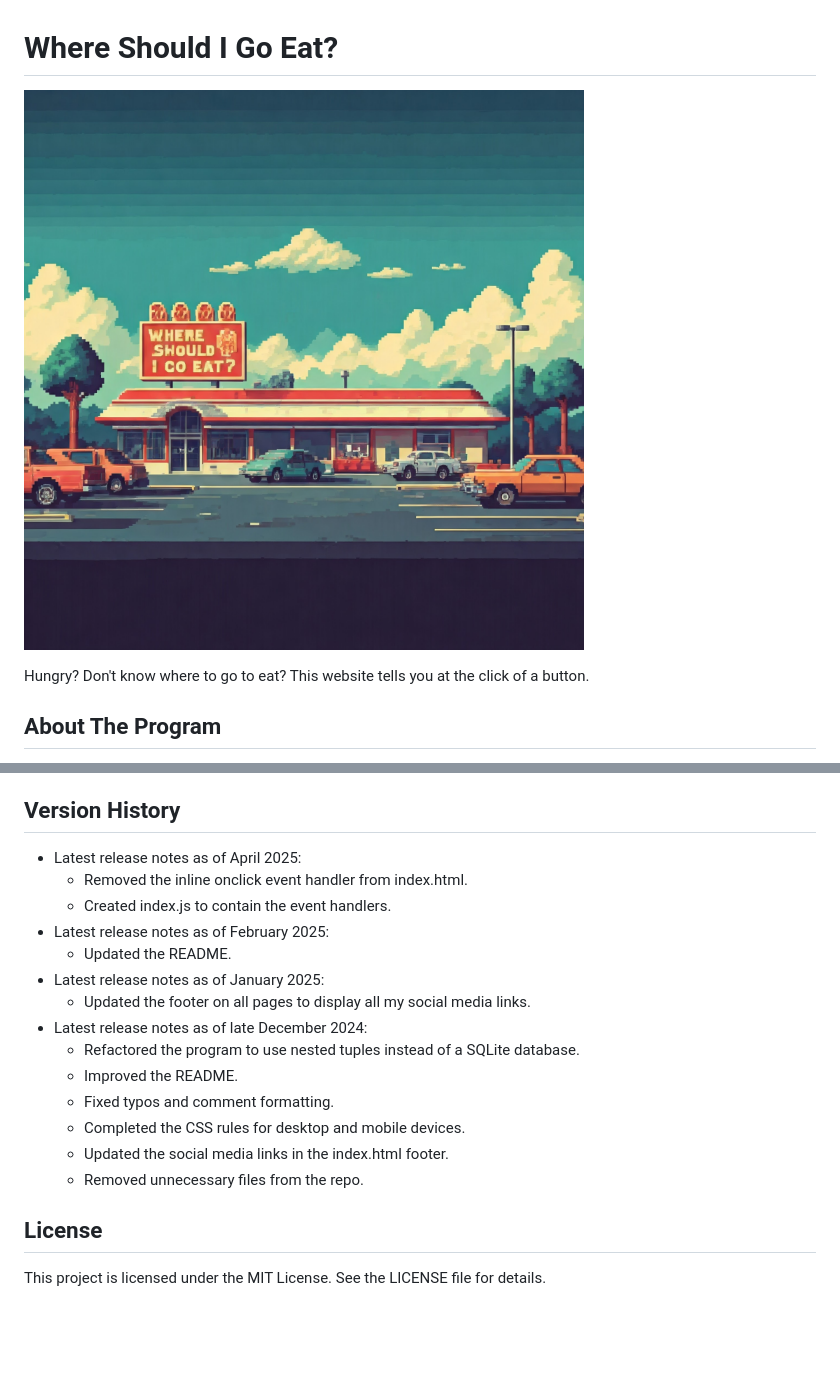
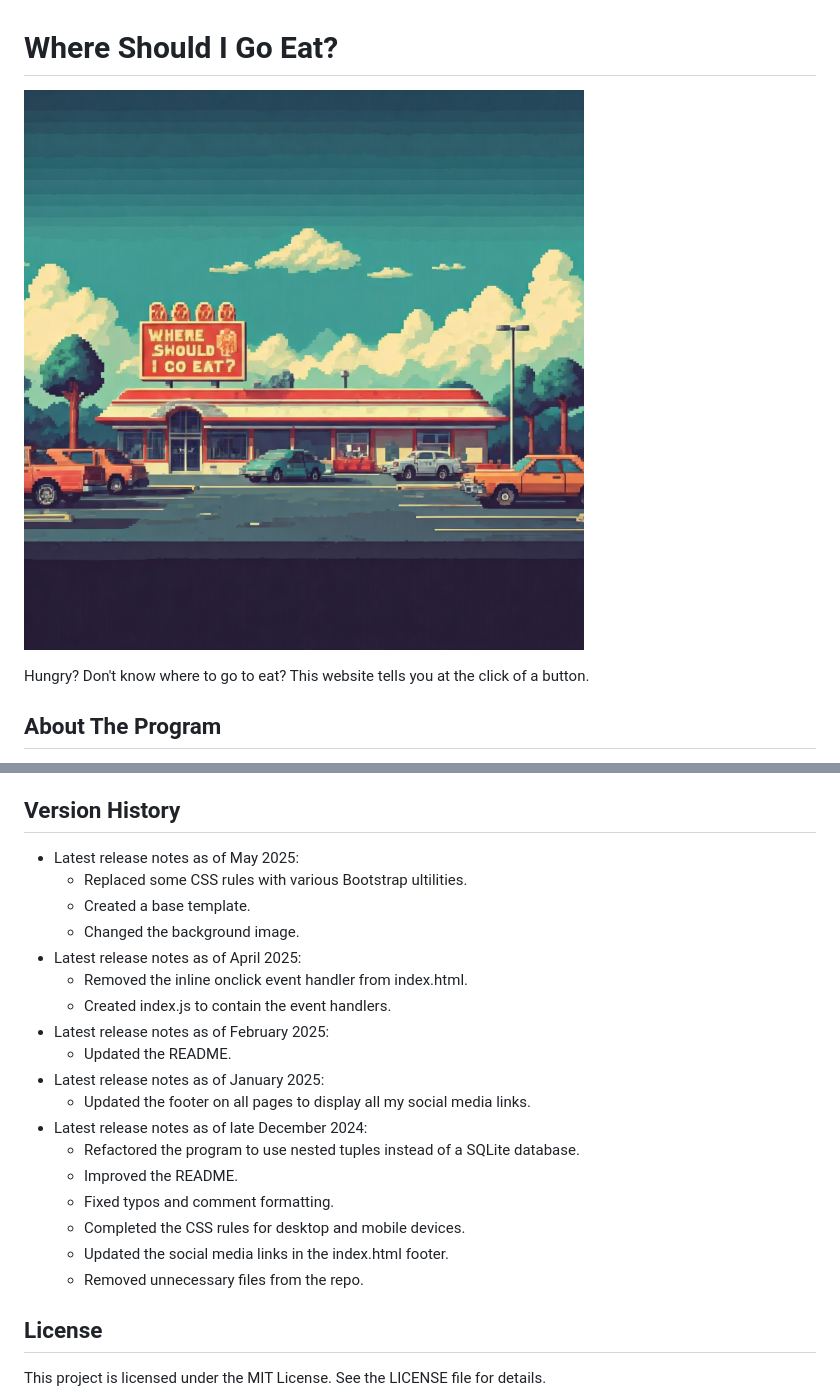
Before and after one commit to BrittanyGates/Where-Should-I-Go-Eat, a Markdown page: README.md, 2 parts joined by grey strips. Drawn GitHub-style; pictures changed too: static/images/where_should_I_go_eat_gemini_generated.jpeg (added); blank space fills up the shorter version.

Commit message:
May 11 Update
See the README for a full list of changes.

```diff
--- a/README.md
+++ b/README.md
@@ -1,6 +1,6 @@
 # Where Should I Go Eat?
 
-![A fast food restaurant on a sunny afternoon with vehicles parked in the parking lot attached to the restaurant. Above the restaurant is a sign with the phrase: Where Should I Go Eat](static/img/where_should_I_go_eat_gemini_generated.jpeg)
+![A fast food restaurant on a sunny afternoon with vehicles parked in the parking lot attached to the restaurant. Above the restaurant is a sign with the phrase: Where Should I Go Eat](static/images/where_should_I_go_eat_gemini_generated.jpeg)
 
 Hungry? Don't know where to go to eat? This website tells you at the click of a button.
 
@@ -24,20 +24,24 @@ Please file a new issue using the [Issues](https://github.com/brittbot-bgates/Wh
 
 ## Version History
 
+* Latest release notes as of May 2025:
+    - Replaced some CSS rules with various Bootstrap ultilities.
+    - Created a base template.
+    - Changed the background image.
 * Latest release notes as of April 2025:
-    * Removed the inline onclick event handler from index.html.
-    * Created index.js to contain the event handlers.
+    - Removed the inline onclick event handler from index.html.
+    - Created index.js to contain the event handlers.
 * Latest release notes as of February 2025:
-    * Updated the README.
+    - Updated the README.
 * Latest release notes as of January 2025:
-    * Updated the footer on all pages to display all my social media links.
+    - Updated the footer on all pages to display all my social media links.
 * Latest release notes as of late December 2024:
-    * Refactored the program to use nested tuples instead of a SQLite database.
-    * Improved the README.
-    * Fixed typos and comment formatting.
-    * Completed the CSS rules for desktop and mobile devices.
-    * Updated the social media links in the index.html footer.
-    * Removed unnecessary files from the repo.
+    - Refactored the program to use nested tuples instead of a SQLite database.
+    - Improved the README.
+    - Fixed typos and comment formatting.
+    - Completed the CSS rules for desktop and mobile devices.
+    - Updated the social media links in the index.html footer.
+    - Removed unnecessary files from the repo.
 
 ## License
 
```
Also changed, not shown: other parts of README.md (+1 -1 lines), static/images/background.jpg (added), static/images/may_background.jpg (added), 3 other files.
